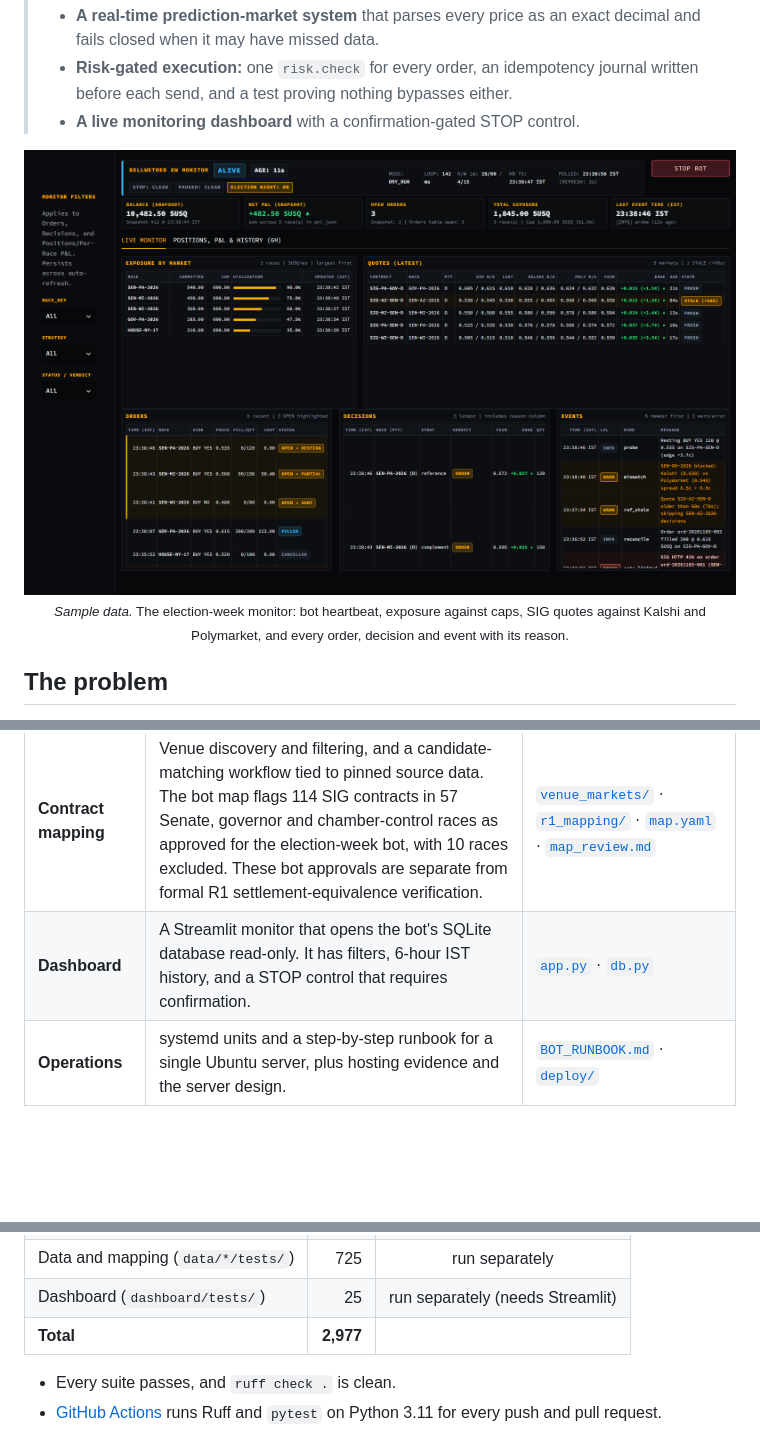
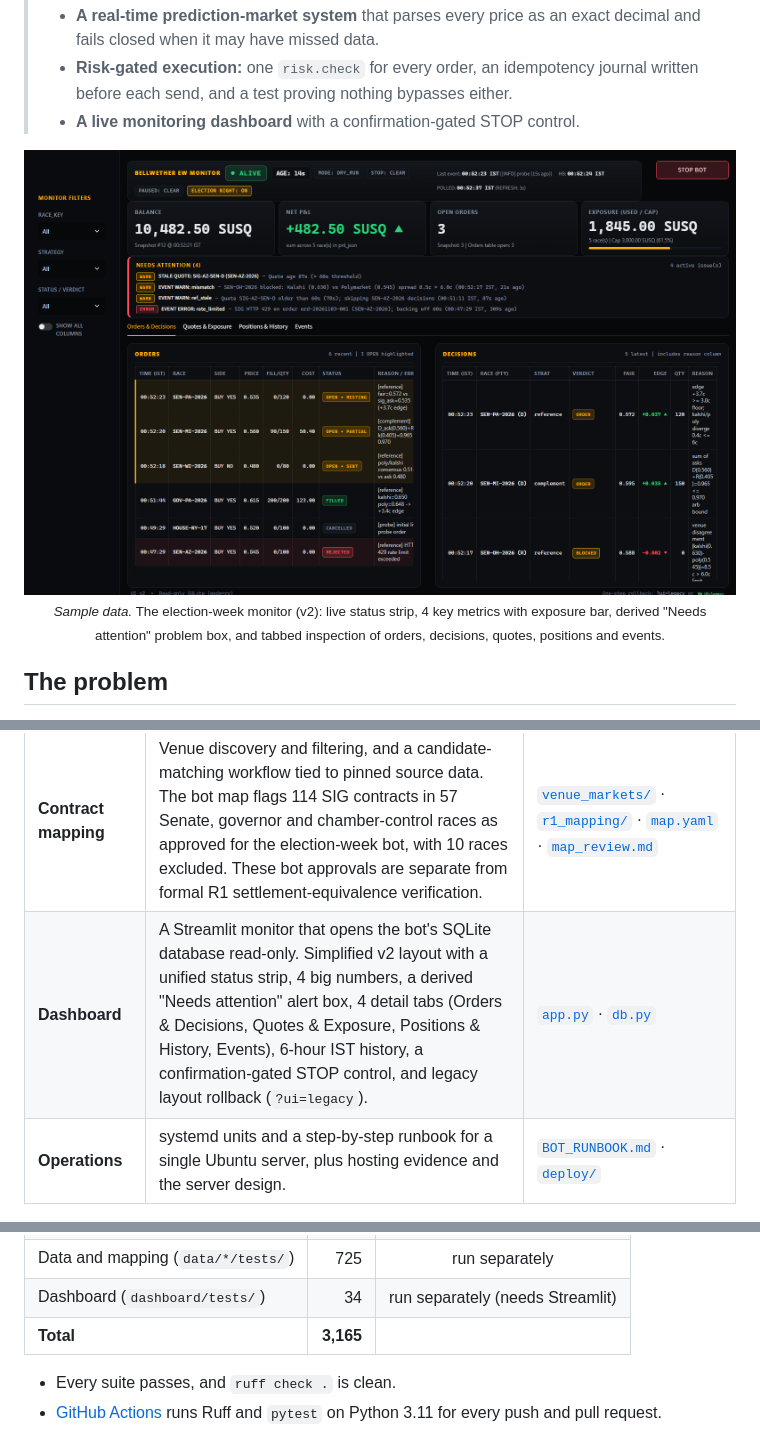
Before and after one commit to ArnavJain2005/Bellwether, a Markdown page: README.md, 3 parts joined by grey strips. Rendered like a GitHub page; pictures changed too: docs/assets/screenshots/dashboard-live-monitor.png; blank space fills up the shorter version.

```diff
--- a/README.md
+++ b/README.md
@@ -12,8 +12,8 @@
 > - **A live monitoring dashboard** with a confirmation-gated STOP control.
 
 <p align="center">
-  <img src="docs/assets/screenshots/dashboard-live-monitor.png" alt="Bellwether election-week monitor showing heartbeat, exposure by race, quotes with edges, orders, decisions and events" width="100%">
-  <br><sub><em>Sample data.</em> The election-week monitor: bot heartbeat, exposure against caps, SIG quotes against Kalshi and Polymarket, and every order, decision and event with its reason.</sub>
+  <img src="docs/assets/screenshots/dashboard-live-monitor.png" alt="Bellwether election-week monitor showing status strip, 4 key metrics, needs-attention alert box, orders and decisions" width="100%">
+  <br><sub><em>Sample data.</em> The election-week monitor (v2): live status strip, 4 key metrics with exposure bar, derived "Needs attention" problem box, and tabbed inspection of orders, decisions, quotes, positions and events.</sub>
 </p>
 
 ## The problem
@@ -44,7 +44,7 @@ read-only references.
 | **Election-week bot** | A buy-only trading loop with two strategies: complement pricing within a race, and reference pricing against Kalshi and Polymarket. It has one risk gate, an idempotency journal and restart reconciliation, and it runs in dry run by default. | [`main.py`](bot/main.py) · [`strategy.py`](bot/strategy.py) · [`risk.py`](bot/risk.py) · [`orders.py`](bot/orders.py) |
 | **Reference prices** | Public Kalshi and Polymarket quotes, with staleness, spread and cross-venue disagreement checks before a fair value is formed. | [`refs.py`](bot/refs.py) |
 | **Contract mapping** | Venue discovery and filtering, and a candidate-matching workflow tied to pinned source data. The bot map flags 114 SIG contracts in 57 Senate, governor and chamber-control races as approved for the election-week bot, with 10 races excluded. These bot approvals are separate from formal R1 settlement-equivalence verification. | [`venue_markets/`](data/venue_markets/README.md) · [`r1_mapping/`](data/r1_mapping/README.md) · [`map.yaml`](bot/map.yaml) · [`map_review.md`](bot/map_review.md) |
-| **Dashboard** | A Streamlit monitor that opens the bot's SQLite database read-only. It has filters, 6-hour IST history, and a STOP control that requires confirmation. | [`app.py`](dashboard/app.py) · [`db.py`](dashboard/db.py) |
+| **Dashboard** | A Streamlit monitor that opens the bot's SQLite database read-only. Simplified v2 layout with a unified status strip, 4 big numbers, a derived "Needs attention" alert box, 4 detail tabs (Orders & Decisions, Quotes & Exposure, Positions & History, Events), 6-hour IST history, a confirmation-gated STOP control, and legacy layout rollback (`?ui=legacy`). | [`app.py`](dashboard/app.py) · [`db.py`](dashboard/db.py) |
 | **Operations** | systemd units and a step-by-step runbook for a single Ubuntu server, plus hosting evidence and the server design. | [`BOT_RUNBOOK.md`](deploy/BOT_RUNBOOK.md) · [`deploy/`](deploy/README.md) |
 
 ## Architecture
@@ -140,6 +140,6 @@ on Nov 2, 2026:
 | Data and mapping (`data/*/tests/`) | 725 | run separately |
-| Dashboard (`dashboard/tests/`) | 25 | run separately (needs Streamlit) |
-| **Total** | **2,977** | |
+| Dashboard (`dashboard/tests/`) | 34 | run separately (needs Streamlit) |
+| **Total** | **3,165** | |
 
 - Every suite passes, and `ruff check .` is clean.
 - [GitHub Actions](.github/workflows/ci.yml) runs Ruff and `pytest` on Python 3.11 for
```
Also changed, not shown: other parts of README.md (+4 -4 lines), docs/assets/screenshots/dashboard-filtered-by-race.png, docs/assets/screenshots/dashboard-positions-pnl-history.png, docs/assets/screenshots/dashboard-stale-heartbeat.png, docs/assets/screenshots/dashboard-stop-confirmation.png.
